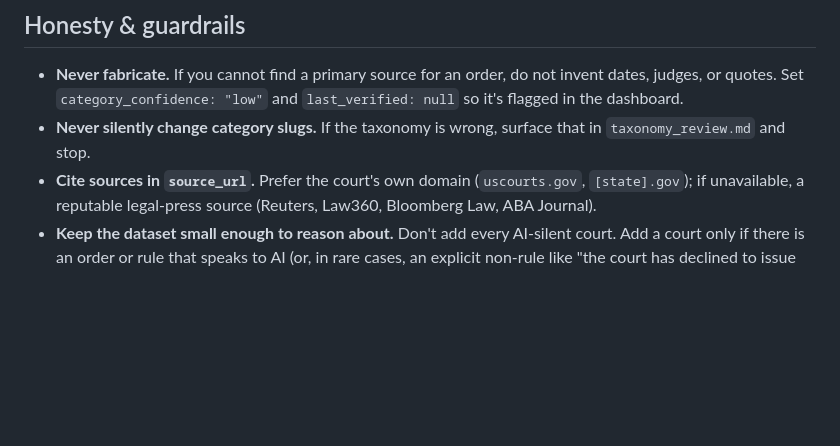
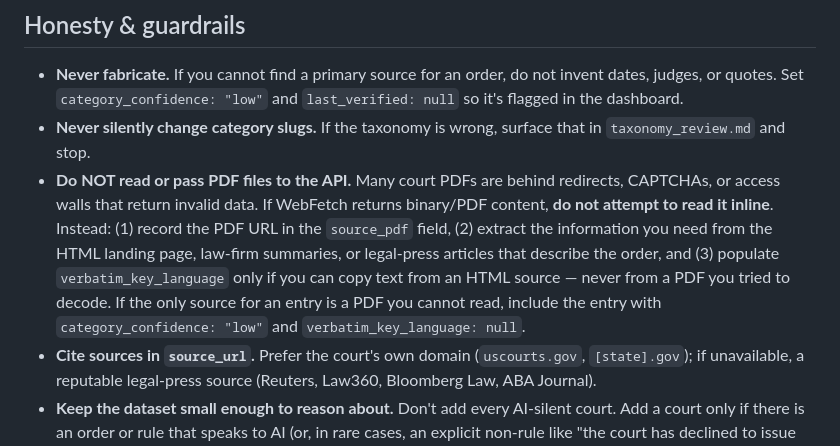
Before and after one commit to RGB-create/ai_court_rules_tracker, a Markdown page: AGENT_PROMPT.md, the part around the change. GitHub-like rendering; blank space fills up the shorter version.

Commit message:
Add guardrail: never read PDFs inline via the API
The first discovery pass crashed (400: invalid PDF) when the agent
tried to pass a court-order PDF to the Claude API. Court websites
often return redirects, CAPTCHAs, or access-denied pages instead of
the actual PDF, causing the API to reject the payload.

The prompt now instructs the agent to record the PDF URL in source_pdf
but extract all information from HTML pages and legal-press summaries.

```diff
--- a/AGENT_PROMPT.md
+++ b/AGENT_PROMPT.md
@@ -185,6 +185,16 @@ Steps:
   and `last_verified: null` so it's flagged in the dashboard.
 - **Never silently change category slugs.** If the taxonomy is wrong,
   surface that in `taxonomy_review.md` and stop.
+- **Do NOT read or pass PDF files to the API.** Many court PDFs are
+  behind redirects, CAPTCHAs, or access walls that return invalid data.
+  If WebFetch returns binary/PDF content, **do not attempt to read it
+  inline**. Instead: (1) record the PDF URL in the `source_pdf` field,
+  (2) extract the information you need from the HTML landing page,
+  law-firm summaries, or legal-press articles that describe the order,
+  and (3) populate `verbatim_key_language` only if you can copy text
+  from an HTML source — never from a PDF you tried to decode. If the
+  only source for an entry is a PDF you cannot read, include the entry
+  with `category_confidence: "low"` and `verbatim_key_language: null`.
 - **Cite sources in `source_url`.** Prefer the court's own domain
   (`uscourts.gov`, `[state].gov`); if unavailable, a reputable legal-press
   source (Reuters, Law360, Bloomberg Law, ABA Journal).
```
